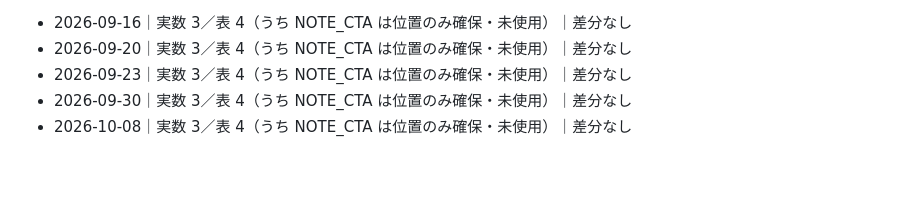
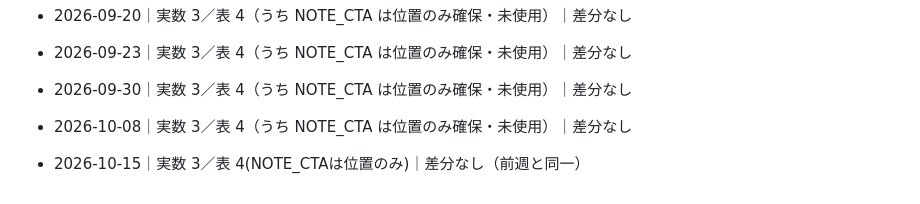
Before and after one commit to fujiken1016/bj-trainer, a Markdown page: AFF_SLOTS.md, the part around the change. Drawn GitHub-style; blank space fills up the shorter version.

Commit message:
chore: 収益スロット棚卸しログ 2026-10-15 分を追跡下へ
Co-Authored-By: Claude Opus 5.5 <noreply@anthropic.com>

```diff
--- a/AFF_SLOTS.md
+++ b/AFF_SLOTS.md
@@ -56,3 +56,5 @@ https://hb.afl.rakuten.co.jp/ichiba/{アフィリID}/_RTLink143605?pc={URLエン
 - 2026-09-23｜実数 3／表 4（うち NOTE_CTA は位置のみ確保・未使用）｜差分なし
 - 2026-09-30｜実数 3／表 4（うち NOTE_CTA は位置のみ確保・未使用）｜差分なし
 - 2026-10-08｜実数 3／表 4（うち NOTE_CTA は位置のみ確保・未使用）｜差分なし
+
+- 2026-10-15｜実数 3／表 4(NOTE_CTAは位置のみ)｜差分なし（前週と同一）
```
